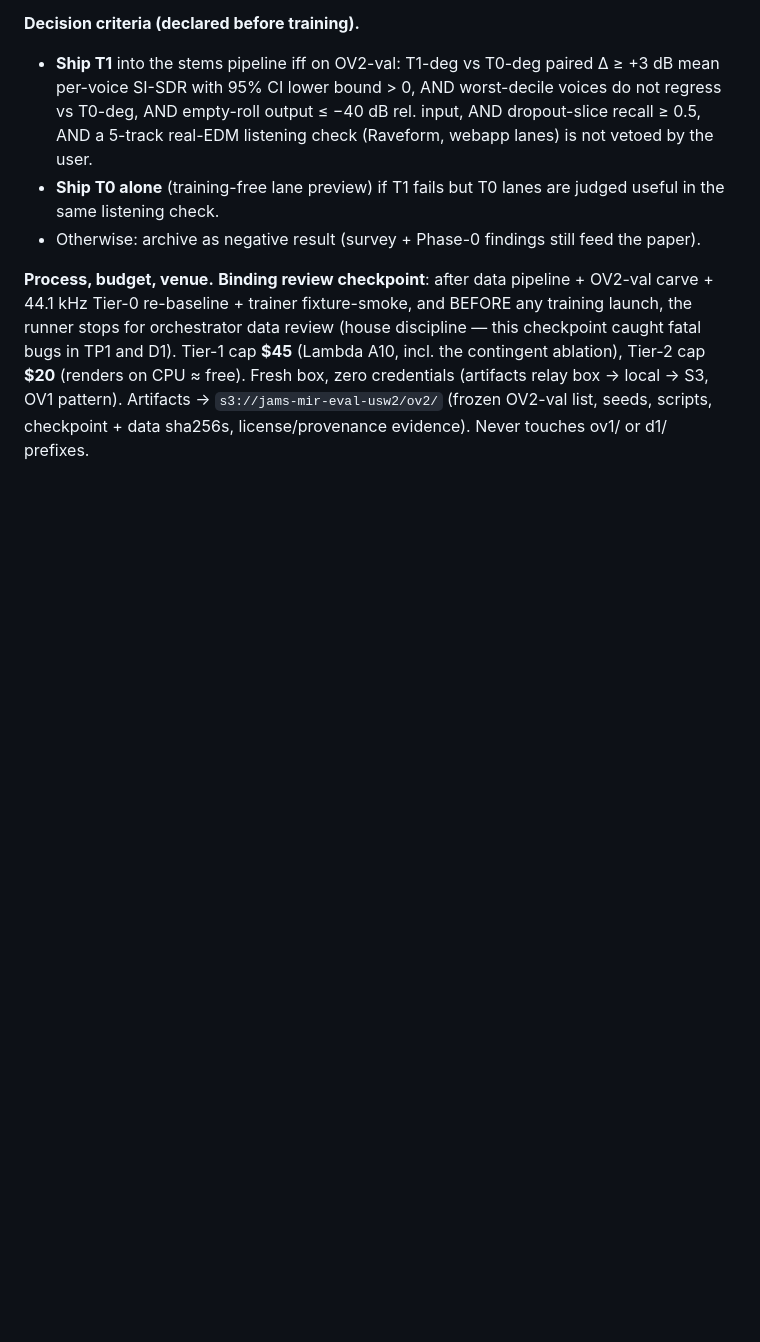
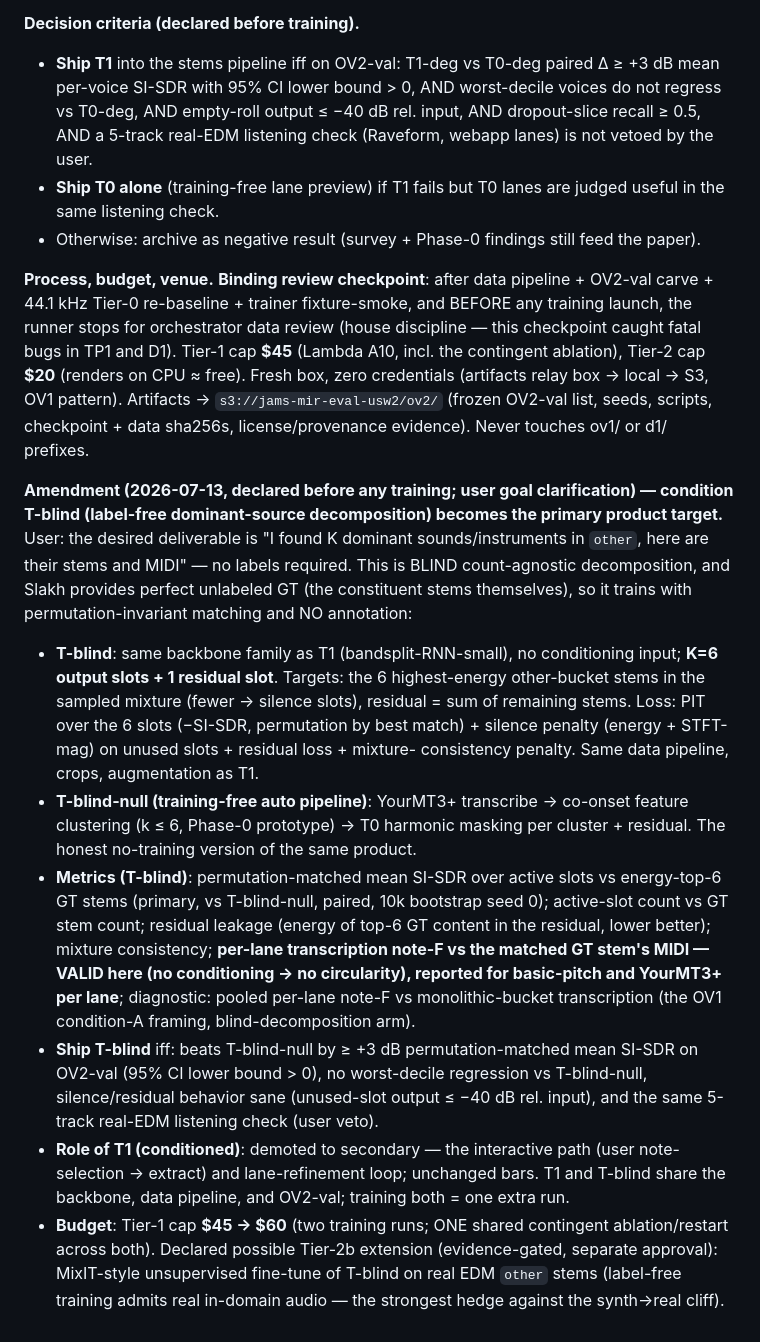
Before and after one commit to jhurliman/jams, a Markdown page: paper/EXPERIMENTS.md, the part around the change. Drawn GitHub-style; blank space fills up the shorter version.

Commit message:
eval: OV2 amendment — T-blind label-free dominant-source decomposition is primary
User goal clarification: K dominant sources + MIDI, no labels. PIT over K=6
slots + residual vs Slakh constituent stems (perfect unlabeled GT); training-
free auto pipeline as null; per-lane note-F now valid (no conditioning
circularity); T1 conditioned extractor demoted to interactive/refinement;
Tier-1 cap $45 -> $60 for the second training run.

Co-Authored-By: Claude Fable 5 <noreply@anthropic.com>

```diff
--- a/paper/EXPERIMENTS.md
+++ b/paper/EXPERIMENTS.md
@@ -799,3 +799,40 @@ incl. the contingent ablation), Tier-2 cap **$20** (renders on CPU ≈ free). Fr
 zero credentials (artifacts relay box → local → S3, OV1 pattern). Artifacts →
 `s3://jams-mir-eval-usw2/ov2/` (frozen OV2-val list, seeds, scripts, checkpoint +
 data sha256s, license/provenance evidence). Never touches ov1/ or d1/ prefixes.
+
+**Amendment (2026-07-13, declared before any training; user goal clarification) —
+condition T-blind (label-free dominant-source decomposition) becomes the primary
+product target.** User: the desired deliverable is "I found K dominant
+sounds/instruments in `other`, here are their stems and MIDI" — no labels required.
+This is BLIND count-agnostic decomposition, and Slakh provides perfect unlabeled GT
+(the constituent stems themselves), so it trains with permutation-invariant matching
+and NO annotation:
+- **T-blind**: same backbone family as T1 (bandsplit-RNN-small), no conditioning
+  input; **K=6 output slots + 1 residual slot**. Targets: the 6 highest-energy
+  other-bucket stems in the sampled mixture (fewer → silence slots), residual = sum of
+  remaining stems. Loss: PIT over the 6 slots (−SI-SDR, permutation by best match) +
+  silence penalty (energy + STFT-mag) on unused slots + residual loss + mixture-
+  consistency penalty. Same data pipeline, crops, augmentation as T1.
+- **T-blind-null (training-free auto pipeline)**: YourMT3+ transcribe → co-onset
+  feature clustering (k ≤ 6, Phase-0 prototype) → T0 harmonic masking per cluster +
+  residual. The honest no-training version of the same product.
+- **Metrics (T-blind)**: permutation-matched mean SI-SDR over active slots vs
+  energy-top-6 GT stems (primary, vs T-blind-null, paired, 10k bootstrap seed 0);
+  active-slot count vs GT stem count; residual leakage (energy of top-6 GT content in
+  the residual, lower better); mixture consistency; **per-lane transcription note-F vs
+  the matched GT stem's MIDI — VALID here (no conditioning → no circularity), reported
+  for basic-pitch and YourMT3+ per lane**; diagnostic: pooled per-lane note-F vs
+  monolithic-bucket transcription (the OV1 condition-A framing, blind-decomposition
+  arm).
+- **Ship T-blind** iff: beats T-blind-null by ≥ +3 dB permutation-matched mean SI-SDR
+  on OV2-val (95% CI lower bound > 0), no worst-decile regression vs T-blind-null,
+  silence/residual behavior sane (unused-slot output ≤ −40 dB rel. input), and the
+  same 5-track real-EDM listening check (user veto).
+- **Role of T1 (conditioned)**: demoted to secondary — the interactive path (user
+  note-selection → extract) and lane-refinement loop; unchanged bars. T1 and T-blind
+  share the backbone, data pipeline, and OV2-val; training both = one extra run.
+- **Budget**: Tier-1 cap **$45 → $60** (two training runs; ONE shared contingent
+  ablation/restart across both). Declared possible Tier-2b extension (evidence-gated,
+  separate approval): MixIT-style unsupervised fine-tune of T-blind on real EDM
+  `other` stems (label-free training admits real in-domain audio — the strongest
+  hedge against the synth→real cliff).
```
